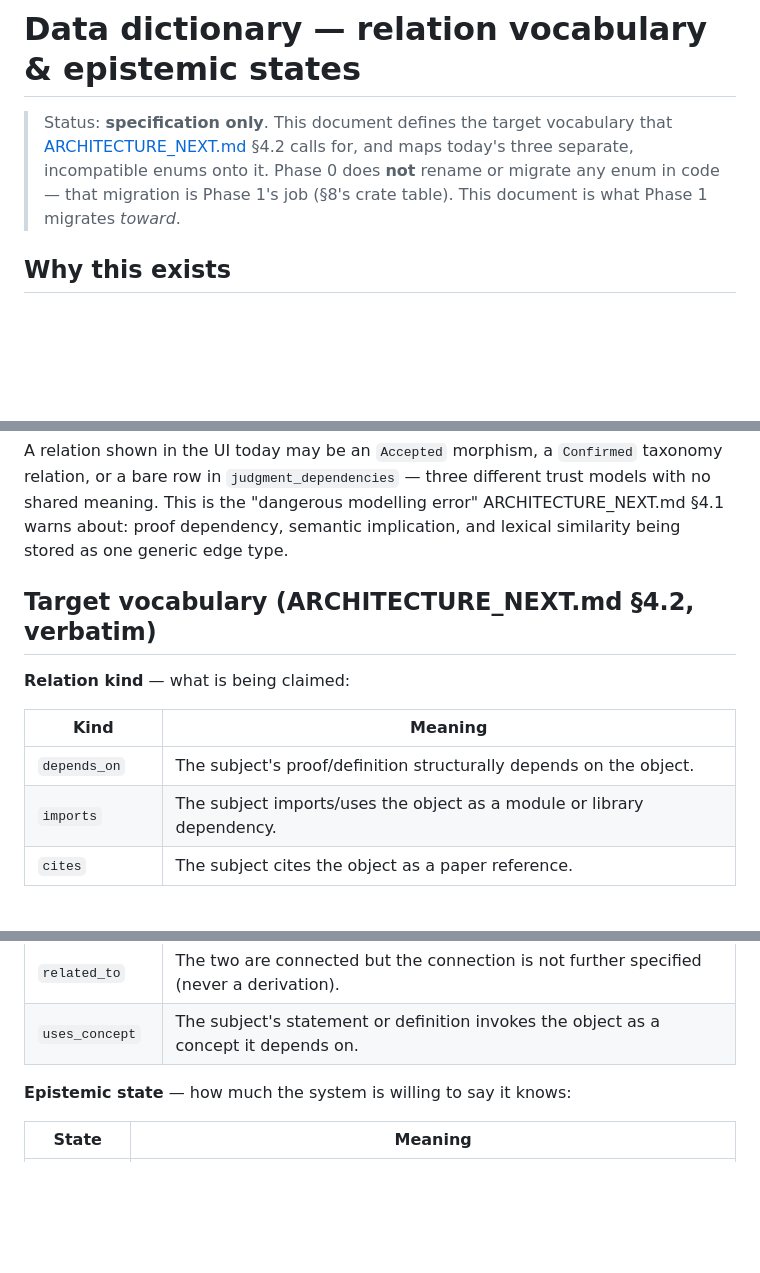
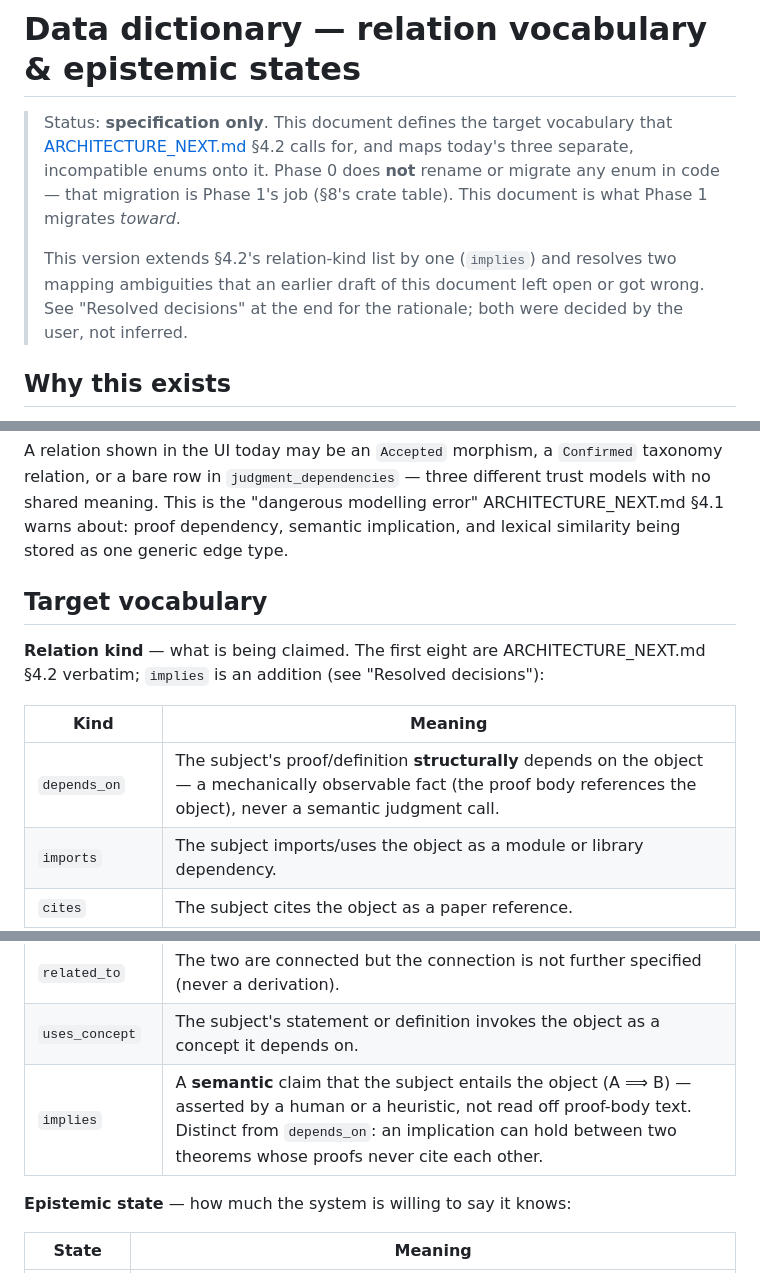
Before and after one commit to ebunakousei-hub/mathesis-web, a Markdown page: docs/DATA_DICTIONARY.md, 3 parts joined by grey strips. Rendered like a GitHub page; blank space fills up the shorter version.

```diff
--- a/docs/DATA_DICTIONARY.md
+++ b/docs/DATA_DICTIONARY.md
@@ -5,6 +5,11 @@
 > today's three separate, incompatible enums onto it. Phase 0 does **not**
 > rename or migrate any enum in code — that migration is Phase 1's job
 > (§8's crate table). This document is what Phase 1 migrates *toward*.
+>
+> This version extends §4.2's relation-kind list by one (`implies`) and
+> resolves two mapping ambiguities that an earlier draft of this document
+> left open or got wrong. See "Resolved decisions" at the end for the
+> rationale; both were decided by the user, not inferred.
 
 ## Why this exists
 
@@ -25,13 +30,15 @@ trust models with no shared meaning. This is the "dangerous modelling error"
 ARCHITECTURE_NEXT.md §4.1 warns about: proof dependency, semantic
 implication, and lexical similarity being stored as one generic edge type.
 
-## Target vocabulary (ARCHITECTURE_NEXT.md §4.2, verbatim)
+## Target vocabulary
 
-**Relation kind** — what is being claimed:
+**Relation kind** — what is being claimed. The first eight are
+ARCHITECTURE_NEXT.md §4.2 verbatim; `implies` is an addition (see "Resolved
+decisions"):
 
 | Kind | Meaning |
 | --- | --- |
-| `depends_on` | The subject's proof/definition structurally depends on the object. |
+| `depends_on` | The subject's proof/definition **structurally** depends on the object — a mechanically observable fact (the proof body references the object), never a semantic judgment call. |
 | `imports` | The subject imports/uses the object as a module or library dependency. |
 | `cites` | The subject cites the object as a paper reference. |
 | `specializes` | The subject is a narrower case of the object (stronger hypotheses). |
@@ -39,6 +46,7 @@ implication, and lexical similarity being stored as one generic edge type.
 | `generalizes` | The inverse of `specializes` — the subject is the broader case. |
 | `related_to` | The two are connected but the connection is not further specified (never a derivation). |
 | `uses_concept` | The subject's statement or definition invokes the object as a concept it depends on. |
+| `implies` | A **semantic** claim that the subject entails the object (A ⟹ B) — asserted by a human or a heuristic, not read off proof-body text. Distinct from `depends_on`: an implication can hold between two theorems whose proofs never cite each other. |
 
 **Epistemic state** — how much the system is willing to say it knows:
 
```
Also changed, not shown: other parts of docs/DATA_DICTIONARY.md (+71 -22 lines).
